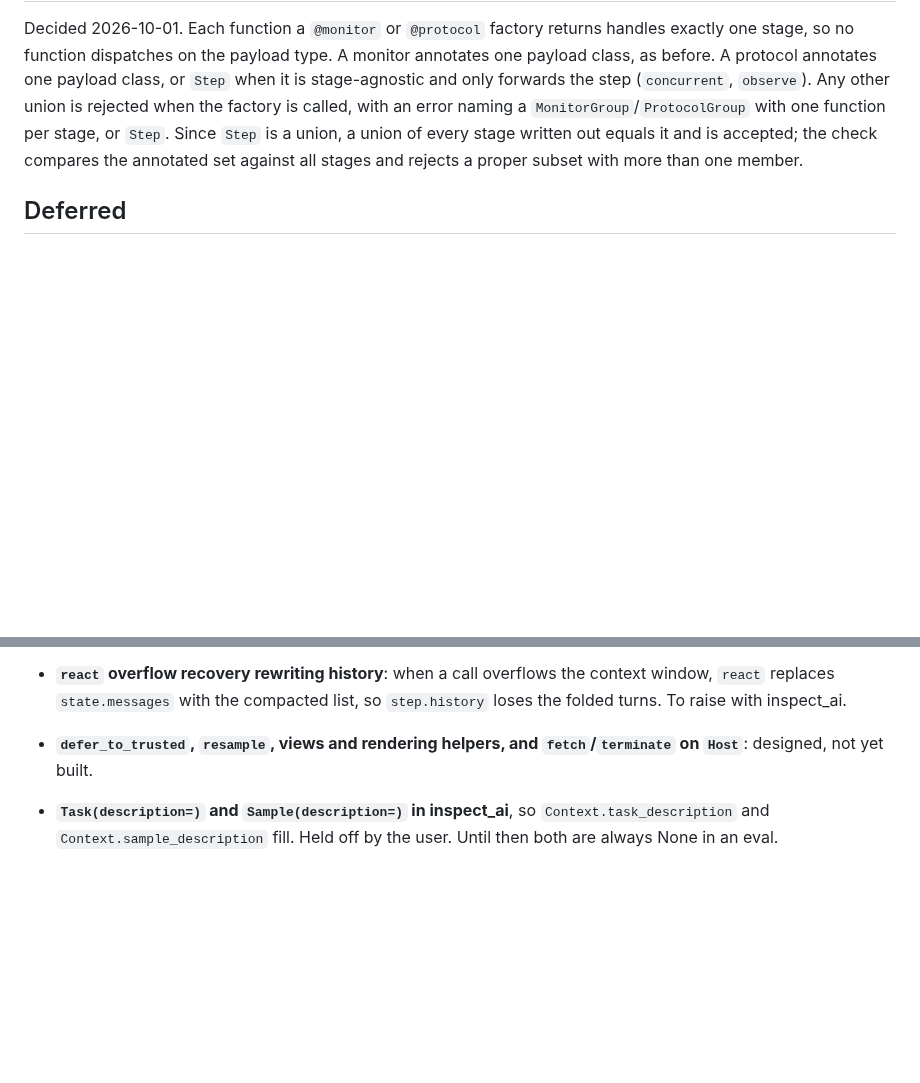
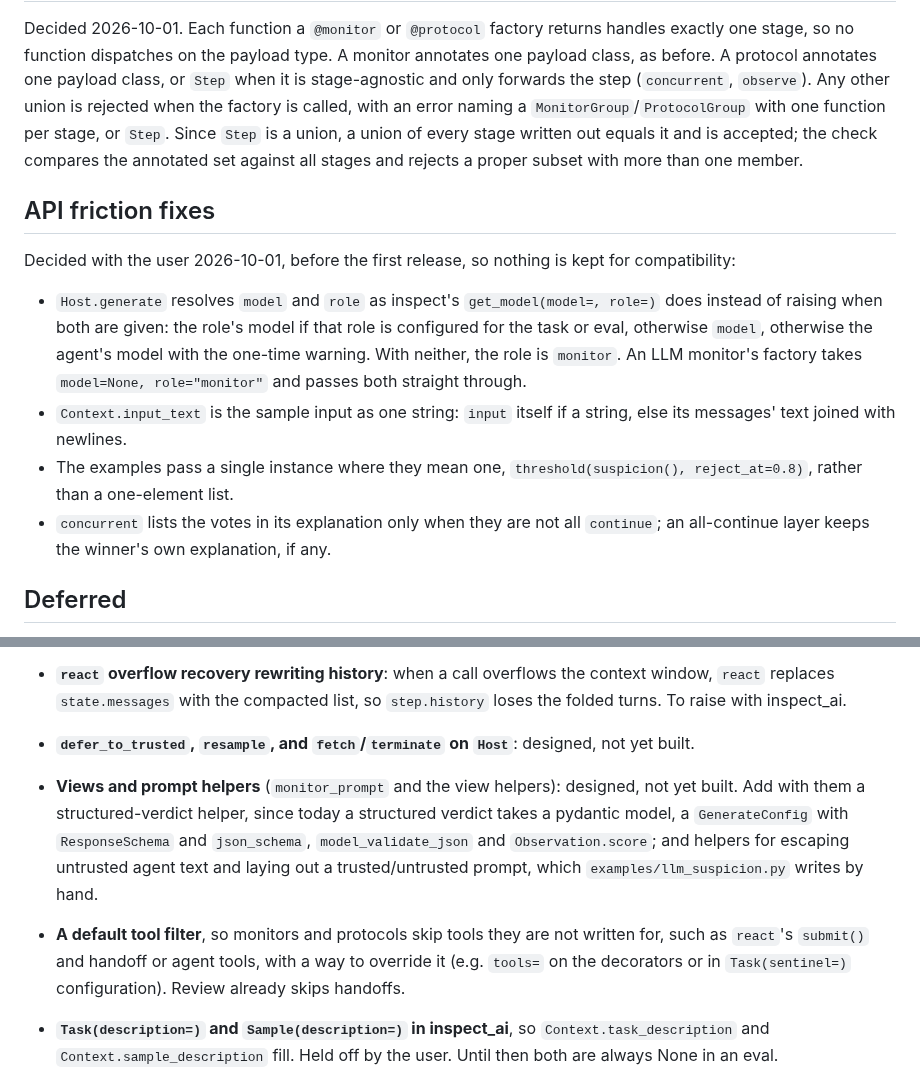
Before and after one commit to meridianlabs-ai/inspect_sentinel, a Markdown page: design/pr-series.md, 2 parts joined by grey strips. Rendered like a GitHub page; blank space fills up the shorter version.

Commit message:
docs: record the API friction fixes and new deferred helpers
Co-Authored-By: Claude Opus 5.5 <noreply@anthropic.com>

```diff
--- a/design/pr-series.md
+++ b/design/pr-series.md
@@ -293,6 +293,15 @@ Restructured 2026-09-30, as a pure move and rename with no change in behaviour b
 
 Decided 2026-10-01. Each function a `@monitor` or `@protocol` factory returns handles exactly one stage, so no function dispatches on the payload type. A monitor annotates one payload class, as before. A protocol annotates one payload class, or `Step` when it is stage-agnostic and only forwards the step (`concurrent`, `observe`). Any other union is rejected when the factory is called, with an error naming a `MonitorGroup`/`ProtocolGroup` with one function per stage, or `Step`. Since `Step` is a union, a union of every stage written out equals it and is accepted; the check compares the annotated set against all stages and rejects a proper subset with more than one member.
 
+## API friction fixes
+
+Decided with the user 2026-10-01, before the first release, so nothing is kept for compatibility:
+
+- `Host.generate` resolves `model` and `role` as inspect's `get_model(model=, role=)` does instead of raising when both are given: the role's model if that role is configured for the task or eval, otherwise `model`, otherwise the agent's model with the one-time warning. With neither, the role is `monitor`. An LLM monitor's factory takes `model=None, role="monitor"` and passes both straight through.
+- `Context.input_text` is the sample input as one string: `input` itself if a string, else its messages' text joined with newlines.
+- The examples pass a single instance where they mean one, `threshold(suspicion(), reject_at=0.8)`, rather than a one-element list.
+- `concurrent` lists the votes in its explanation only when they are not all `continue`; an all-continue layer keeps the winner's own explanation, if any.
+
 ## Deferred
 
 Agreed work that waits for something else. Each entry says what unblocks it. Keep this list current: remove an entry when it lands.
@@ -317,7 +326,9 @@ Agreed work that waits for something else. Each entry says what unblocks it. Kee
 - **Monitor model calls tied to their row**: today they are listed together at the end of the sentinel block, because a `ModelEvent` records no instance path. Needs a span per instance inside the sentinel span, or the model event ids on the `SentinelEvent`.
 - **`compaction_summary(step)`**, a helper returning the latest compaction summary text. Waits on inspect_ai making the `"summary"` message metadata key a documented constant, and must handle a summary merged into the task prompt.
 - **`react` overflow recovery rewriting history**: when a call overflows the context window, `react` replaces `state.messages` with the compacted list, so `step.history` loses the folded turns. To raise with inspect_ai.
-- **`defer_to_trusted`, `resample`, views and rendering helpers, and `fetch`/`terminate` on `Host`**: designed, not yet built.
+- **`defer_to_trusted`, `resample`, and `fetch`/`terminate` on `Host`**: designed, not yet built.
+- **Views and prompt helpers** (`monitor_prompt` and the view helpers): designed, not yet built. Add with them a structured-verdict helper, since today a structured verdict takes a pydantic model, a `GenerateConfig` with `ResponseSchema` and `json_schema`, `model_validate_json` and `Observation.score`; and helpers for escaping untrusted agent text and laying out a trusted/untrusted prompt, which `examples/llm_suspicion.py` writes by hand.
+- **A default tool filter**, so monitors and protocols skip tools they are not written for, such as `react`'s `submit()` and handoff or agent tools, with a way to override it (e.g. `tools=` on the decorators or in `Task(sentinel=)` configuration). Review already skips handoffs.
 - **`Task(description=)` and `Sample(description=)` in inspect_ai**, so `Context.task_description` and `Context.sample_description` fill. Held off by the user. Until then both are always None in an eval.
 - **The `target` opt-in**: `@monitor(target=True)` and `@protocol(target=True)`, the runner passing `Context.target` only to instances that declared it, and the registry recording that they did, so the log shows which monitors used the answer. Performance with the answer is not achievable in deployment, sandbagging detection legitimately needs it, and a monitor that reads `target` is not portable to a proxy. Until then `target` is always None.
 - **`store_as(scope="task")`**: per-task state across samples, documented in the design (`sentinel.md`, "Per-task") but not built. Needs a design for concurrency and checkpointing first.
```
